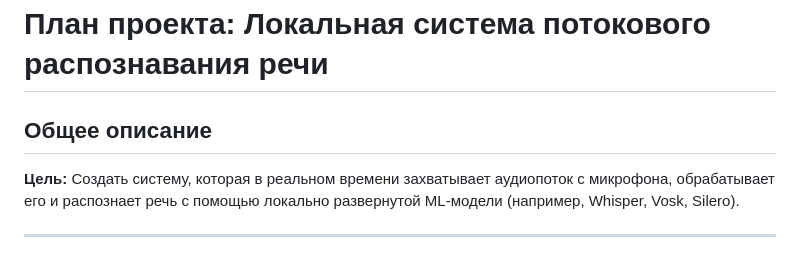
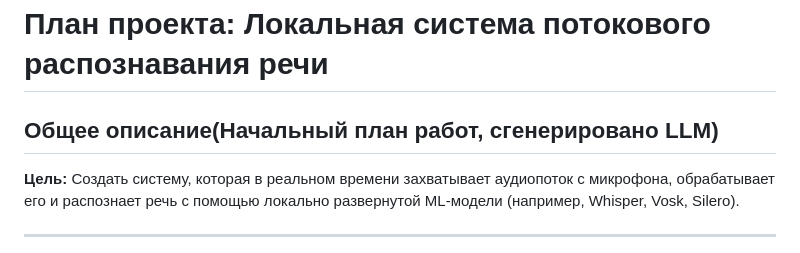
Before and after one commit to dmitry30/sound_server, a Markdown page: README.md, the part around the change. GitHub-like rendering.

```diff
--- a/README.md
+++ b/README.md
@@ -1,6 +1,6 @@
 # План проекта: Локальная система потокового распознавания речи
 
-## Общее описание
+## Общее описание(Начальный план работ, сгенерировано LLM)
 **Цель:** Создать систему, которая в реальном времени захватывает аудиопоток с микрофона, обрабатывает его и распознает речь с помощью локально развернутой ML-модели (например, Whisper, Vosk, Silero).
 
 ---
```
